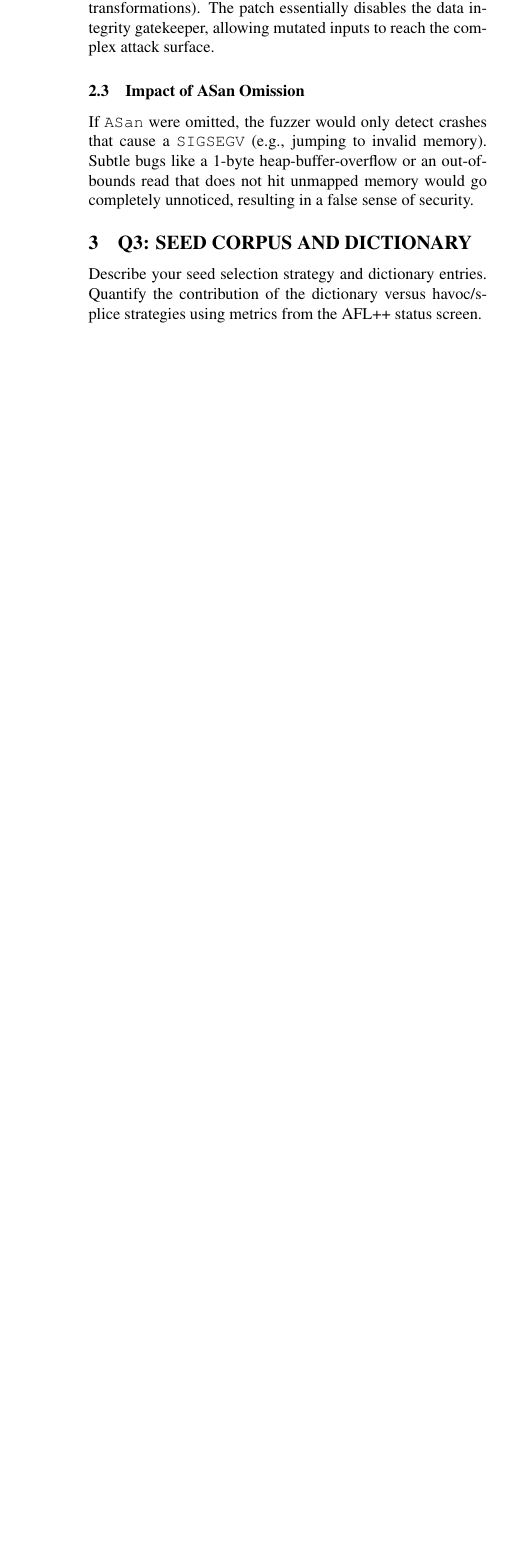
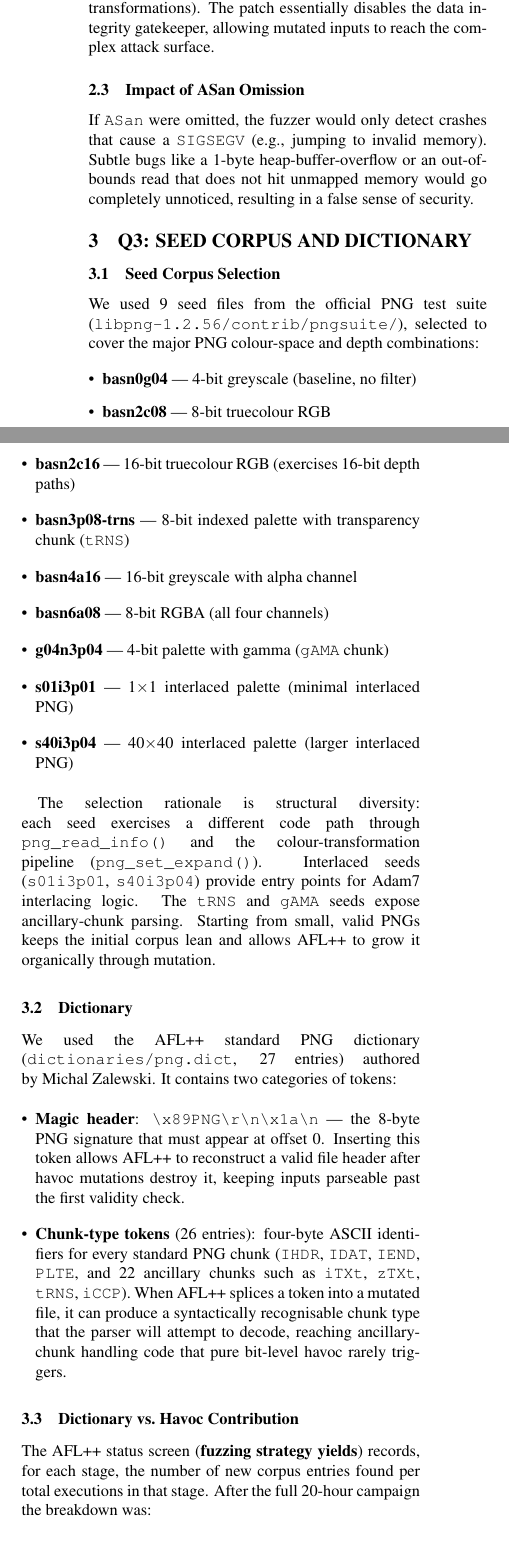
Before and after one commit to 2Fick/fuzz-busters-cs412-fuzzing-lab, a LaTeX paper (report.tex): part of one column of page 2 of 6 before the commit and two parts of the columns of page 2 of 7 after it, the two joined at a grey line, cut so that both start at the same text, the shorter picture padded with empty space. Compiled offline with pdfLaTeX.

Commit message:
docs: add Q3 seed/dictionary analysis, complete Q5 triage argument, clarify Q8 edge counts, remove placeholder sections

```diff
--- a/report.tex
+++ b/report.tex
@@ -167,4 +167,51 @@ would go completely unnoticed, resulting in a false sense of security.
 
 
 \section{Q3: Seed Corpus and Dictionary}
-Describe your seed selection strategy and dictionary entries. Quantify the contribution of the dictionary versus havoc/splice strategies using metrics from the AFL++ status screen.
+
+\subsection{Seed Corpus Selection}
+We used 9 seed files from the official PNG test suite (\texttt{libpng-1.2.56/contrib/pngsuite/}),
+selected to cover the major PNG colour-space and depth combinations:
+
+\begin{itemize}[leftmargin=*]
+    \item \textbf{basn0g04} --- 4-bit greyscale (baseline, no filter)
+    \item \textbf{basn2c08} --- 8-bit truecolour RGB
+    \item \textbf{basn2c16} --- 16-bit truecolour RGB (exercises 16-bit depth paths)
+    \item \textbf{basn3p08-trns} --- 8-bit indexed palette with transparency chunk (\texttt{tRNS})
+    \item \textbf{basn4a16} --- 16-bit greyscale with alpha channel
+    \item \textbf{basn6a08} --- 8-bit RGBA (all four channels)
+    \item \textbf{g04n3p04} --- 4-bit palette with gamma (\texttt{gAMA} chunk)
+    \item \textbf{s01i3p01} --- 1$\times$1 interlaced palette (minimal interlaced PNG)
+    \item \textbf{s40i3p04} --- 40$\times$40 interlaced palette (larger interlaced PNG)
+\end{itemize}
+
+The selection rationale is structural diversity: each seed exercises a different
+code path through \texttt{png\_read\_info()} and the colour-transformation
+pipeline (\texttt{png\_set\_expand()}). Interlaced seeds (\texttt{s01i3p01},
+\texttt{s40i3p04}) provide entry points for Adam7 interlacing logic. The
+\texttt{tRNS} and \texttt{gAMA} seeds expose ancillary-chunk parsing. Starting
+from small, valid PNGs keeps the initial corpus lean and allows AFL++ to grow
+it organically through mutation.
+
+\subsection{Dictionary}
+We used the AFL++ standard PNG dictionary
+(\texttt{dictionaries/png.dict}, 27 entries) authored by Michal Zalewski.
+It contains two categories of tokens:
+
+\begin{itemize}[leftmargin=*]
+    \item \textbf{Magic header}: \texttt{\textbackslash x89PNG\textbackslash r\textbackslash n\textbackslash x1a\textbackslash n}
+    --- the 8-byte PNG signature that must appear at offset 0. Inserting this
+    token allows AFL++ to reconstruct a valid file header after havoc mutations
+    destroy it, keeping inputs parseable past the first validity check.
+    \item \textbf{Chunk-type tokens} (26 entries): four-byte ASCII identifiers
+    for every standard PNG chunk (\texttt{IHDR}, \texttt{IDAT}, \texttt{IEND},
+    \texttt{PLTE}, and 22 ancillary chunks such as \texttt{iTXt}, \texttt{zTXt},
+    \texttt{tRNS}, \texttt{iCCP}). When AFL++ splices a token into a mutated
+    file, it can produce a syntactically recognisable chunk type that the parser
+    will attempt to decode, reaching ancillary-chunk handling code that pure
+    bit-level havoc rarely triggers.
+\end{itemize}
+
+\subsection{Dictionary vs.\ Havoc Contribution}
+The AFL++ status screen (\textbf{fuzzing strategy yields}) records, for each
+stage, the number of new corpus entries found per total executions in that stage.
+After the full 20-hour campaign the breakdown was:
@@ -170,0 +233 @@ Describe your seed selection strategy and dictionary entries. Quantify the contr
+\end{center}
@@ -214,9 +288,3 @@ out-of-bounds write that ASan catches when the harness is compiled with
 Why this location: \texttt{png\_read\_row()} is on the normal input-processing
 path and is exercised by the existing harness loop.
 
-Reproduction steps (exact commands):
-\begin{lstlisting}
-# From host: enter the container
-make run-docker
-
-# Inside container: build and fuzz the bugged harness
```
Also changed, not shown: report.pdf, report.tex (94 more changed lines).
